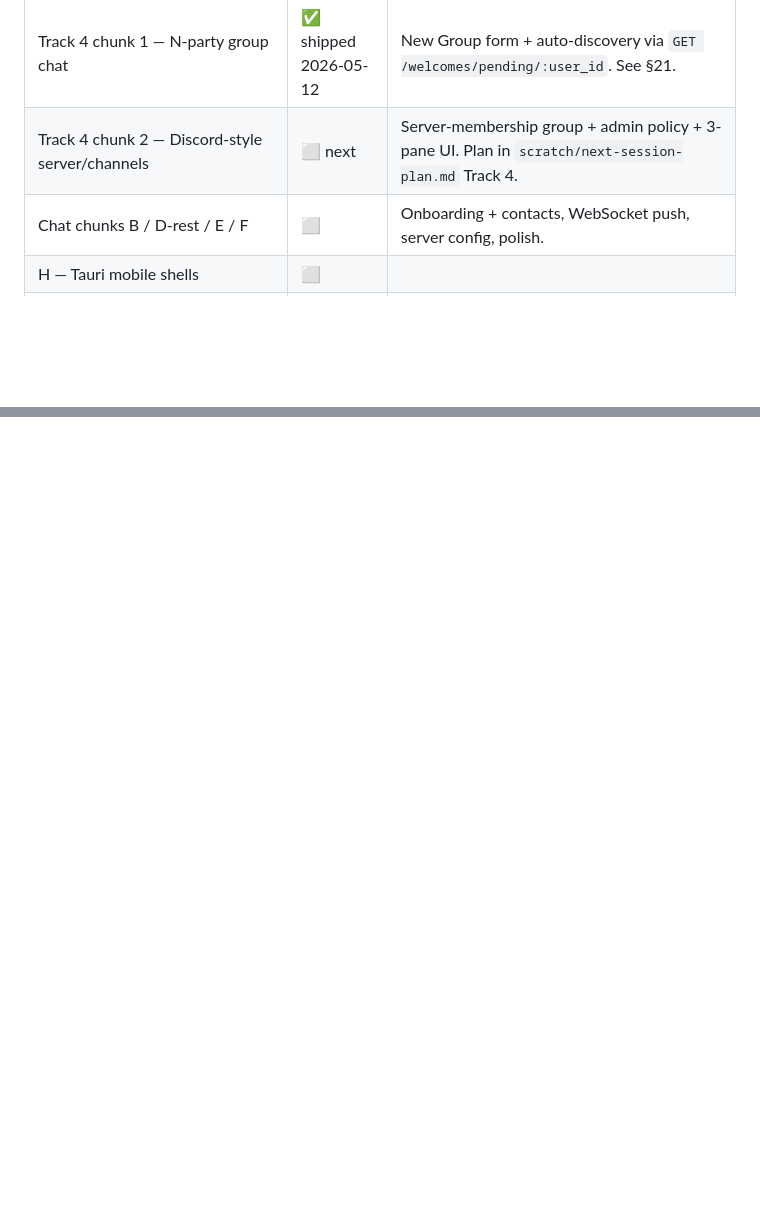
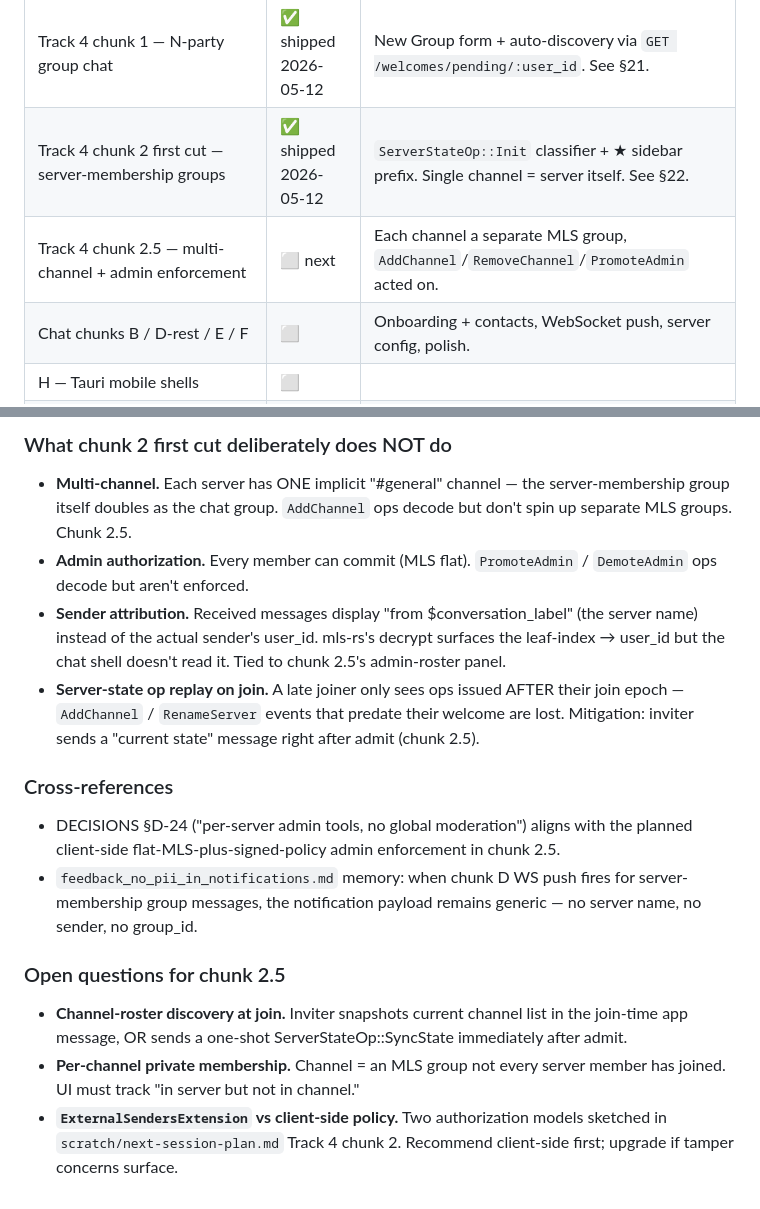
Before and after one commit to suhteevah/lattice, a Markdown page: docs/HANDOFF.md, 2 parts joined by grey strips. Rendered like a GitHub page; blank space fills up the shorter version.

```diff
--- a/docs/HANDOFF.md
+++ b/docs/HANDOFF.md
@@ -182,7 +182,8 @@ Phase progress against [`scratch/m7-build-plan.md`](../scratch/m7-build-plan.md)
 | Chat group-state persistence — chat survives page reload | ✅ shipped 2026-05-12 | localStorage-backed MLS group + KP + convo index. See §19. |
 | Chat scrollback — pre-reload thread history renders on reload | ✅ shipped 2026-05-12 | Plaintexts persisted under `lattice/messages/{gid}/v1`. See §20. |
 | Track 4 chunk 1 — N-party group chat | ✅ shipped 2026-05-12 | New Group form + auto-discovery via `GET /welcomes/pending/:user_id`. See §21. |
-| Track 4 chunk 2 — Discord-style server/channels | ⬜ next | Server-membership group + admin policy + 3-pane UI. Plan in `scratch/next-session-plan.md` Track 4. |
+| Track 4 chunk 2 first cut — server-membership groups | ✅ shipped 2026-05-12 | `ServerStateOp::Init` classifier + ★ sidebar prefix. Single channel = server itself. See §22. |
+| Track 4 chunk 2.5 — multi-channel + admin enforcement | ⬜ next | Each channel a separate MLS group, `AddChannel`/`RemoveChannel`/`PromoteAdmin` acted on. |
 | Chat chunks B / D-rest / E / F | ⬜ | Onboarding + contacts, WebSocket push, server config, polish. |
 | H — Tauri mobile shells | ⬜ | |
 | I — Cover-traffic + V2 parity gate | ⬜ | |
@@ -2088,0 +2154,41 @@ Alice's thread: ["group 095bb3e3: hi…", "me (265a4a): reply…"]
+### What chunk 2 first cut deliberately does NOT do
+
+- **Multi-channel.** Each server has ONE implicit "#general"
+  channel — the server-membership group itself doubles as the
+  chat group. `AddChannel` ops decode but don't spin up
+  separate MLS groups. Chunk 2.5.
+- **Admin authorization.** Every member can commit (MLS flat).
+  `PromoteAdmin` / `DemoteAdmin` ops decode but aren't enforced.
+- **Sender attribution.** Received messages display "from
+  $conversation_label" (the server name) instead of the actual
+  sender's user_id. mls-rs's decrypt surfaces the leaf-index →
+  user_id but the chat shell doesn't read it. Tied to chunk
+  2.5's admin-roster panel.
+- **Server-state op replay on join.** A late joiner only sees
+  ops issued AFTER their join epoch — `AddChannel` /
+  `RenameServer` events that predate their welcome are lost.
+  Mitigation: inviter sends a "current state" message right
+  after admit (chunk 2.5).
+
+### Cross-references
+
+- DECISIONS §D-24 ("per-server admin tools, no global
+  moderation") aligns with the planned client-side
+  flat-MLS-plus-signed-policy admin enforcement in chunk 2.5.
+- `feedback_no_pii_in_notifications.md` memory: when chunk D
+  WS push fires for server-membership group messages, the
+  notification payload remains generic — no server name, no
+  sender, no group_id.
+
+### Open questions for chunk 2.5
+
+- **Channel-roster discovery at join.** Inviter snapshots
+  current channel list in the join-time app message, OR sends
+  a one-shot ServerStateOp::SyncState immediately after admit.
+- **Per-channel private membership.** Channel = an MLS group
+  not every server member has joined. UI must track "in
+  server but not in channel."
+- **`ExternalSendersExtension` vs client-side policy.** Two
+  authorization models sketched in
+  `scratch/next-session-plan.md` Track 4 chunk 2. Recommend
+  client-side first; upgrade if tamper concerns surface.
```
Also changed, not shown: other parts of docs/HANDOFF.md (+64 -0 lines), docs/ROADMAP.md (+1 -1 lines).
